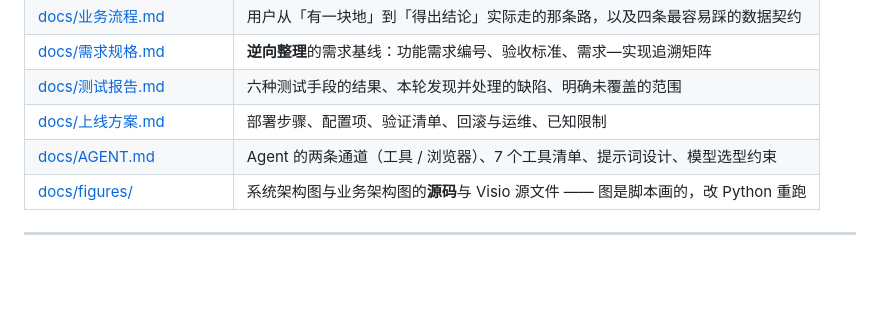
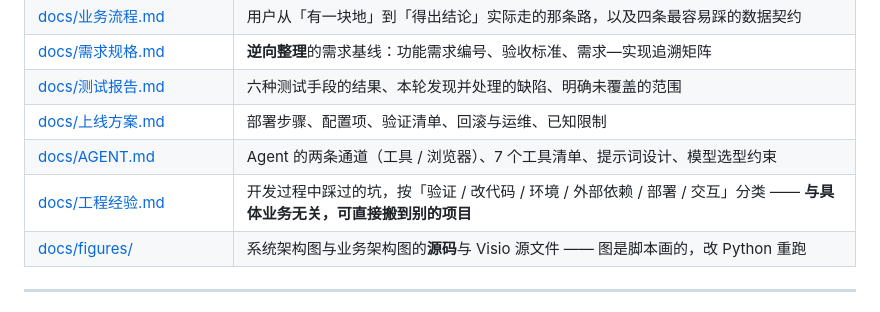
Before and after one commit to tangfulian/BIT-CD, a Markdown page: README.md, the part around the change. Drawn GitHub-style; blank space fills up the shorter version.

```diff
--- a/README.md
+++ b/README.md
@@ -233,6 +233,7 @@ DEPLOY_HOST=root@your.server.ip ./upload_checkpoints.sh
 | [docs/测试报告.md](docs/测试报告.md) | 六种测试手段的结果、本轮发现并处理的缺陷、明确未覆盖的范围 |
 | [docs/上线方案.md](docs/上线方案.md) | 部署步骤、配置项、验证清单、回滚与运维、已知限制 |
 | [docs/AGENT.md](docs/AGENT.md) | Agent 的两条通道（工具 / 浏览器）、7 个工具清单、提示词设计、模型选型约束 |
+| [docs/工程经验.md](docs/工程经验.md) | 开发过程中踩过的坑，按「验证 / 改代码 / 环境 / 外部依赖 / 部署 / 交互」分类 —— **与具体业务无关，可直接搬到别的项目** |
 | [docs/figures/](docs/figures/) | 系统架构图与业务架构图的**源码**与 Visio 源文件 —— 图是脚本画的，改 Python 重跑 |
 
 ---
```
Also changed, not shown: docs/工程经验.md (added, +282 -0 lines).
